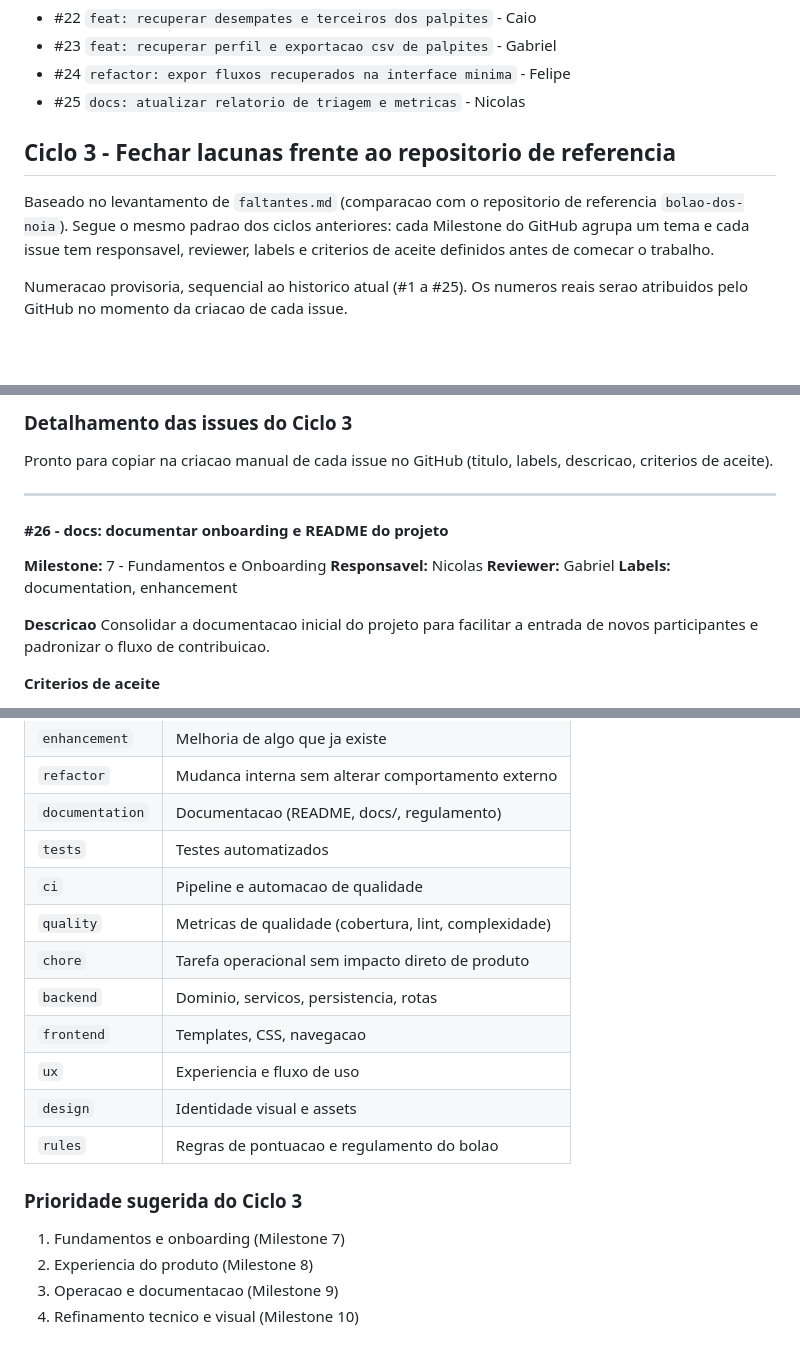
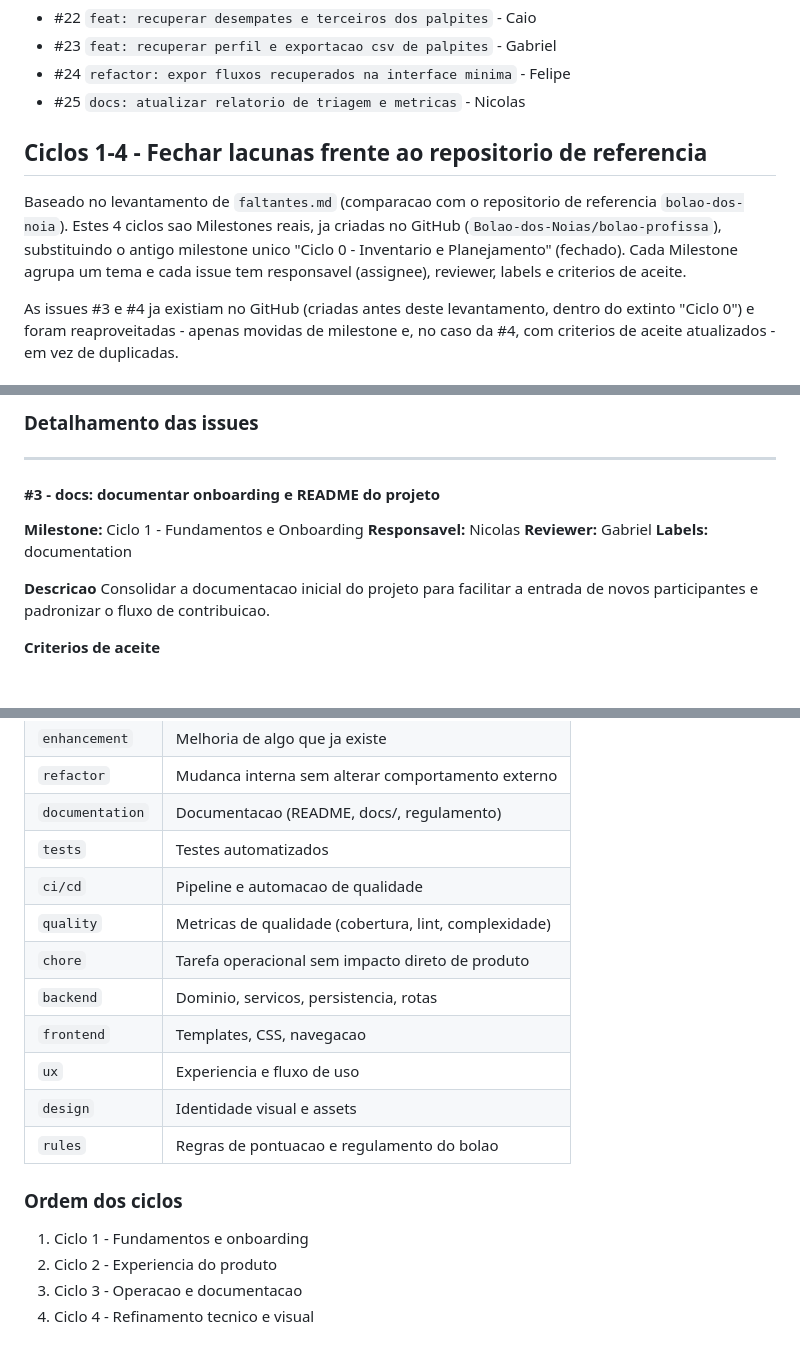
Before and after one commit to Bolao-dos-Noias/bolao-profissa, a Markdown page: docs/issues_milestones.md, 3 parts joined by grey strips. GitHub-like rendering; blank space fills up the shorter version.

```diff
--- a/docs/issues_milestones.md
+++ b/docs/issues_milestones.md
@@ -49,9 +49,9 @@
 - #24 `refactor: expor fluxos recuperados na interface minima` - Felipe
 - #25 `docs: atualizar relatorio de triagem e metricas` - Nicolas
 
-## Ciclo 3 - Fechar lacunas frente ao repositorio de referencia
+## Ciclos 1-4 - Fechar lacunas frente ao repositorio de referencia
 
-Baseado no levantamento de `faltantes.md` (comparacao com o repositorio de referencia `bolao-dos-noia`). Segue o mesmo padrao dos ciclos anteriores: cada Milestone do GitHub agrupa um tema e cada issue tem responsavel, reviewer, labels e criterios de aceite definidos antes de comecar o trabalho.
+Baseado no levantamento de `faltantes.md` (comparacao com o repositorio de referencia `bolao-dos-noia`). Estes 4 ciclos sao Milestones reais, ja criadas no GitHub (`Bolao-dos-Noias/bolao-profissa`), substituindo o antigo milestone unico "Ciclo 0 - Inventario e Planejamento" (fechado). Cada Milestone agrupa um tema e cada issue tem responsavel (assignee), reviewer, labels e criterios de aceite.
 
-Numeracao provisoria, sequencial ao historico atual (#1 a #25). Os numeros reais serao atribuidos pelo GitHub no momento da criacao de cada issue.
+As issues #3 e #4 ja existiam no GitHub (criadas antes deste levantamento, dentro do extinto "Ciclo 0") e foram reaproveitadas - apenas movidas de milestone e, no caso da #4, com criterios de aceite atualizados - em vez de duplicadas.
 
@@ -80,16 +80,14 @@ Numeracao provisoria, sequencial ao historico atual (#1 a #25). Os numeros reais
 
-### Detalhamento das issues do Ciclo 3
-
-Pronto para copiar na criacao manual de cada issue no GitHub (titulo, labels, descricao, criterios de aceite).
+### Detalhamento das issues
 
 ---
 
-#### #26 - docs: documentar onboarding e README do projeto
+#### #3 - docs: documentar onboarding e README do projeto
 
-**Milestone:** 7 - Fundamentos e Onboarding
+**Milestone:** Ciclo 1 - Fundamentos e Onboarding
 **Responsavel:** Nicolas
 **Reviewer:** Gabriel
-**Labels:** documentation, enhancement
+**Labels:** documentation
 
 **Descricao**
 Consolidar a documentacao inicial do projeto para facilitar a entrada de novos participantes e padronizar o fluxo de contribuicao.
@@ -341,7 +339,7 @@ Reaproveitando o que ja foi usado nos ciclos anteriores. Criar as que ainda nao
 | `refactor` | Mudanca interna sem alterar comportamento externo |
 | `documentation` | Documentacao (README, docs/, regulamento) |
 | `tests` | Testes automatizados |
-| `ci` | Pipeline e automacao de qualidade |
+| `ci/cd` | Pipeline e automacao de qualidade |
 | `quality` | Metricas de qualidade (cobertura, lint, complexidade) |
 | `chore` | Tarefa operacional sem impacto direto de produto |
 | `backend` | Dominio, servicos, persistencia, rotas |
@@ -350,9 +348,9 @@ Reaproveitando o que ja foi usado nos ciclos anteriores. Criar as que ainda nao
 | `design` | Identidade visual e assets |
 | `rules` | Regras de pontuacao e regulamento do bolao |
 
-### Prioridade sugerida do Ciclo 3
+### Ordem dos ciclos
 
-1. Fundamentos e onboarding (Milestone 7)
-2. Experiencia do produto (Milestone 8)
-3. Operacao e documentacao (Milestone 9)
-4. Refinamento tecnico e visual (Milestone 10)
+1. Ciclo 1 - Fundamentos e onboarding
+2. Ciclo 2 - Experiencia do produto
+3. Ciclo 3 - Operacao e documentacao
+4. Ciclo 4 - Refinamento tecnico e visual
```
Also changed, not shown: other parts of docs/issues_milestones.md (+36 -36 lines), README.md (+32 -2 lines).
